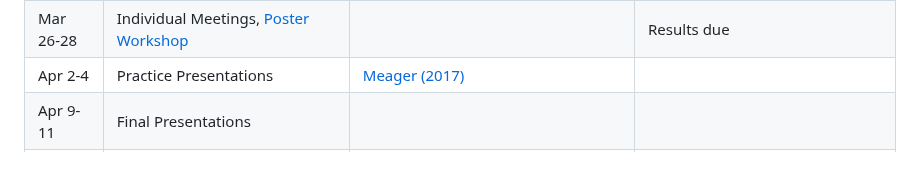
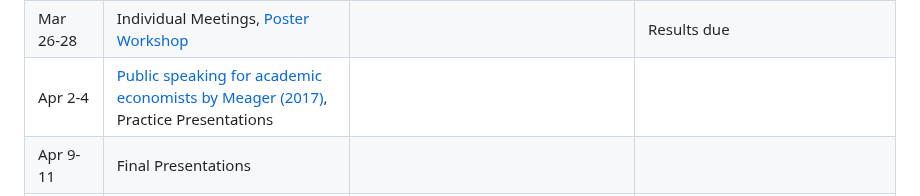
Before and after one commit to Bates-ECON456-Thesis-Seminar/thesis-course-materials, a Markdown page: README.md, the part around the change. Rendered like a GitHub page; blank space fills up the shorter version.

Commit message:
updated meager

```diff
--- a/README.md
+++ b/README.md
@@ -95,7 +95,7 @@ leave: expectations are very high.
 | Mar 12-14 | Data Presentations | | [Data Section](assignments/methods_and_data.md) |
 | Mar 19-21 | [Results workshop](https://raw.githack.com/Bates-ECON456-Thesis-Seminar/thesis-course-materials/main/lecture/06-results-workshop/06-results-workshop.html#1) | [Robustness checks](https://www.nickchk.com/robustness.html) | |
 | Mar 26-28 | Individual Meetings, [Poster Workshop](https://www.bates.edu/post-and-print/poster-printing/) | | Results due |
-| Apr 2-4 | Practice Presentations | [Meager (2017)](literature/Public-Speaking-for-Academic-Economists-Meager.pdf) | |
+| Apr 2-4 | [Public speaking for academic economists by Meager (2017)](literature/Public-Speaking-for-Academic-Economists-Meager.pdf), Practice Presentations | | |
 | Apr 9-11 | Final Presentations | | |
 | April 12th | Poster Session | [Post-and-print guidelines](https://www.bates.edu/post-and-print/poster-printing/), [Bates wordmarks](https://www.bates.edu/communications-marketing/design-services-1/downloads/), [Academic guidelines](https://www.bates.edu/academics/student-research/poster-session-2023/poster-mechanics/), [Poster-making for Mount David Summit](https://drive.google.com/drive/u/2/folders/1hfQcBbbC-Jl0KI6m5hsDvCDdodlnV7OY) | [Assignment](assignments/poster_prompt.md) |
 | April 18 | No class - Final Exams | | Final Documentation and Thesis |
```
